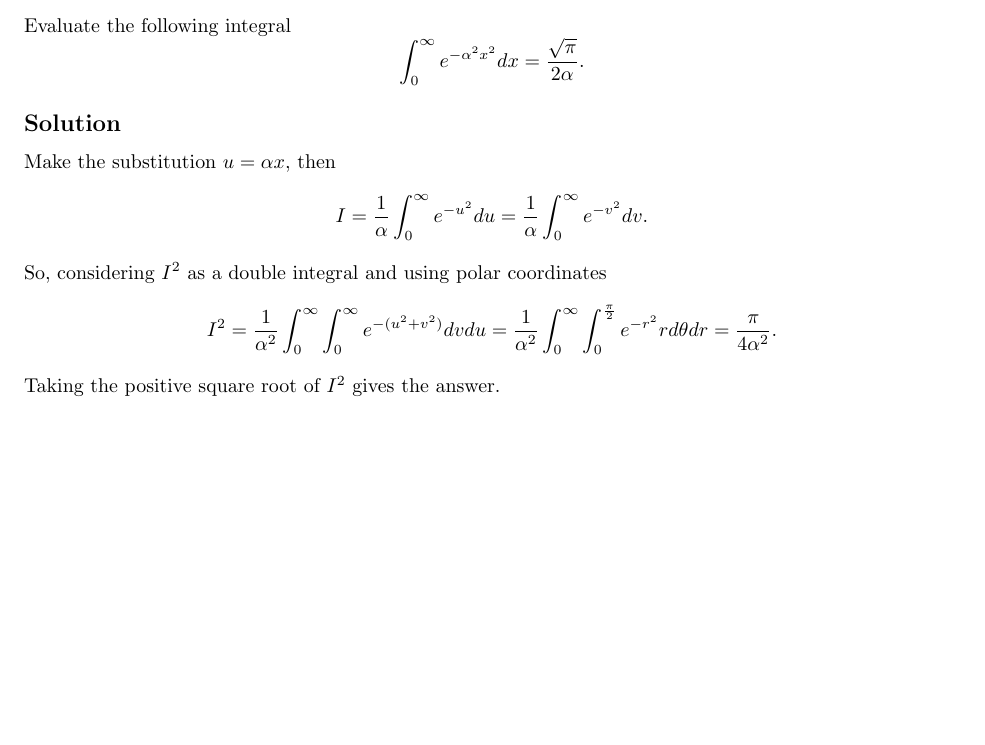
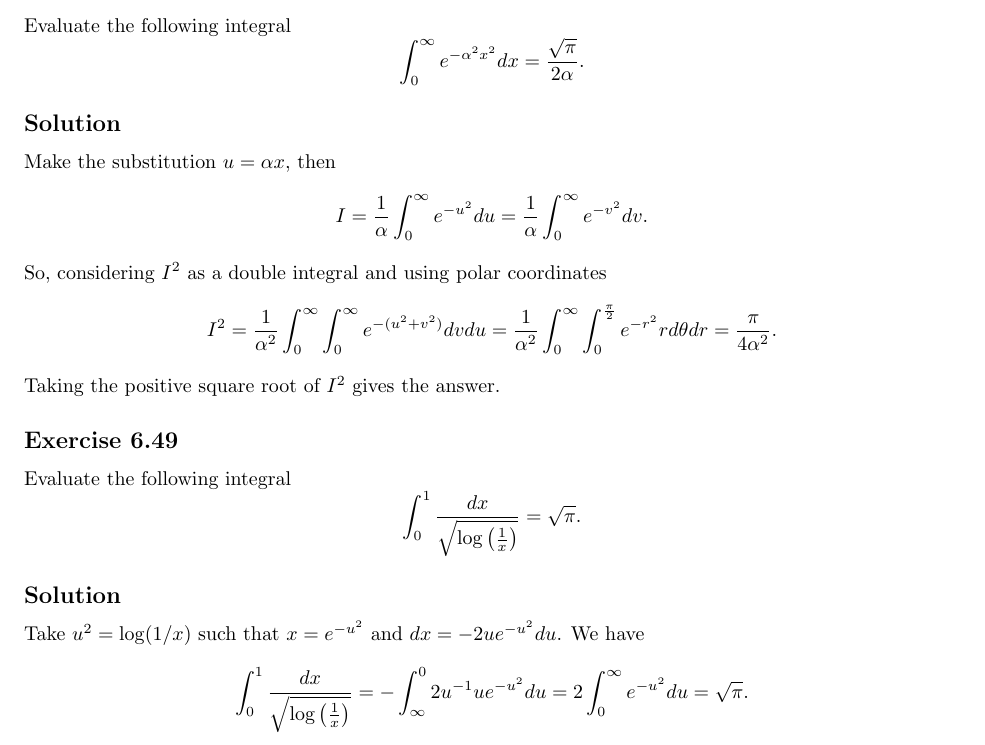
Before and after one commit to noudald/math-solutions, a LaTeX document (calculus/main.tex, which reads calculus/ch06.tex): part of page 17 of 17, cut so that both start at the same text, the shorter picture padded with empty space. Compiled offline with pdfLaTeX.

Commit message:
(CA) 6.49

```diff
--- a/calculus/ch06.tex
+++ b/calculus/ch06.tex
@@ -1041,3 +1041,22 @@ So, considering $I^2$ as a double integral and using polar coordinates
         = \frac{\pi}{4 \alpha^2}.
 \end{equation*}
 Taking the positive square root of $I^2$ gives the answer.
+
+
+\subsection*{Exercise 6.49}
+
+Evaluate the following integral
+\begin{equation*}
+    \int_0^1 \frac{dx}{\sqrt{\log\left(\frac{1}{x}\right)}} = \sqrt{\pi}.
+\end{equation*}
+
+\subsection*{Solution}
+
+Take $u^2 = \log(1/x)$ such that $x = e^{-u^2}$ and $dx = -2ue^{-u^2}du$.
+We have
+\begin{equation*}
+    \int_0^1 \frac{dx}{\sqrt{\log\left(\frac{1}{x}\right)}}
+        = - \int_{\infty}^0 2 u^{-1} u e^{-u^2} du
+        = 2 \int_0^{\infty} e^{-u^2} du
+        = \sqrt{\pi}.
+\end{equation*}
```
